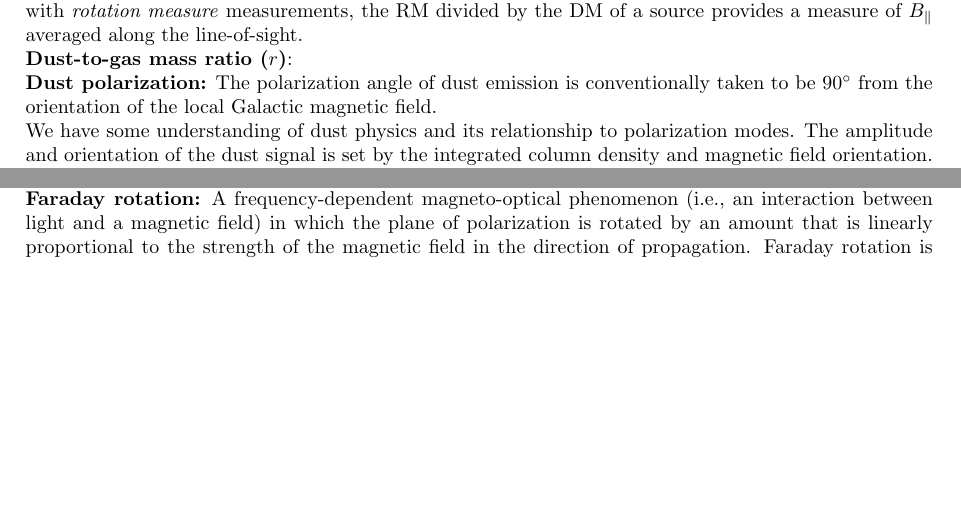
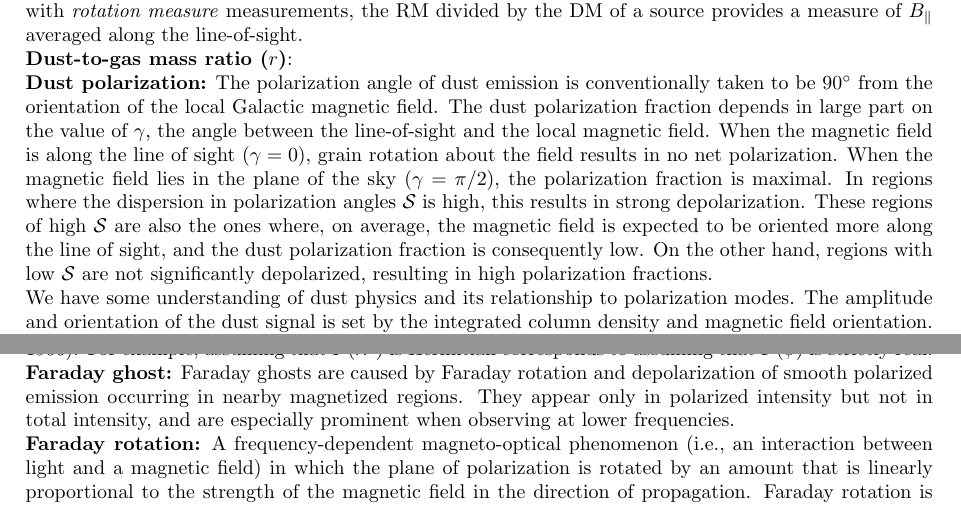
Before and after one commit to astrosica/magnetism-guide, a LaTeX document (MagnetismGuide.tex): two parts of pages 7 and 12 of 53 before the commit and two parts of pages 7 and 13 of 53 after it, joined at a grey line, cut so that both start at the same text, the shorter picture padded with empty space. Compiled offline with pdfLaTeX.

Commit message:
Update guide.

```diff
--- a/MagnetismGuide.tex
+++ b/MagnetismGuide.tex
@@ -304,7 +304,7 @@ D_\ell^{XY} = \frac{\ell(\ell+1)C_\ell^{XY}}{2\pi}.
 
 {\noindent}\textbf{Dust-to-gas mass ratio ($r$)}:
 
-{\noindent}\textbf{Dust polarization:} The polarization angle of dust emission is conventionally taken to be $90^\circ$ from the orientation of the local Galactic magnetic field.
+{\noindent}\textbf{Dust polarization:} The polarization angle of dust emission is conventionally taken to be $90^\circ$ from the orientation of the local Galactic magnetic field. The dust polarization fraction depends in large part on the value of $\gamma$, the angle between the line-of-sight and the local magnetic field. When the magnetic field is along the line of sight ($\gamma=0$), grain rotation about the field results in no net polarization. When the magnetic field lies in the plane of the sky ($\gamma=\pi/2$), the polarization fraction is maximal. In regions where the dispersion in polarization angles $\mathcal{S}$ is high, this results in strong depolarization. These regions of high $\mathcal{S}$ are also the ones where, on average, the magnetic field is expected to be oriented more along the line of sight, and the dust polarization fraction is consequently low. On the other hand, regions with low $\mathcal{S}$ are not significantly depolarized, resulting in high polarization fractions.
 
 {\noindent}We have some understanding of dust physics and its relationship to polarization modes. The amplitude and orientation of the dust signal is set by the integrated column density and magnetic field orientation. For $E$-modes to have more power than $B$-modes qualitatively means that density fluctuations (structures in the ISM density field) must prefer orientations parallel or perpendicular to the local magnetic field. This picture is borne out by measurements of the magnetic field orientation in individual, bright, filamentary structures in the Planck $353\,{\rm GHz}$ data. This is further validated by the observations that linear structures in neutral hydrogen emission, highlighted by a \textit{Rolling Hough Transform}, also correlate with the magnetic field direction indicated by Planck dust polarization. We do not know if such filamentary structures are the dominant contribution to the polarization foreground. There is certainly evidence for filamentary structure in data as well as in simulations of the interstellar medium, but there is no clear consensus on their origin or evolution.
 
@@ -429,6 +429,8 @@ D_\ell^{XY} = \frac{\ell(\ell+1)C_\ell^{XY}}{2\pi}.
 {\noindent}where $F(\phi)$ is the complex polarized surface brightness per unit Faraday depth and $P(\lambda^2) = p(\lambda^2)I(\lambda^2)$ is the complex polarized surface brightness. Based on the form of this function, two broad types of $P(\lambda^2)$ behaviour can result. When $F(\phi)$ is a $\delta$-function (i.e., polarized emission emanates from a single Faraday depth), the polarization behaviour is characterized by constant $p(\lambda^2)$, linear $\phi(\lambda^2)$ (modulo $\pi$ radians), and a quantity known as the rotation measure (RM) -- the gradient of $\phi(\lambda^2)$. The RM parameterizes the magnitude of the Faraday-rotation effect, and can be related to magnetized structures along the line-of-sight through a similar relation. Ultimately this Faraday simple behaviour is an idealization, but one which individual polarized emission components from a source can closely approximate. Conversely, when polarized emission occurs over a range of Faraday depths, or if multiple polarized emission components are emitted from different Faraday depths, we refer to a source as being Faraday complex. In this case, Stokes $Q/I(\lambda^2)$, $U/I(\lambda^2)$, $p(\lambda^2)$, and $\phi(\lambda^2)$ can all show complicated behaviorus which reveal magneto-ionized material along the line-of-sight, and can be modelled to reveal the structure and properties of this material on scales smaller than the resolution of the observing instrument.
 
 {\noindent}To obtain the Faraday dispersion function, \textit{rotation measure (RM) synthesis} is used to Fourier transform the observed polarized surface brightness into the Faraday spectrum. This Faraday dispersion function is not straightforward to interpret; in particular, there is no direct relationship between Faraday depth and physical depth. Further, the Faraday dispersion function suffers from sidelobes of the main components caused by limited coverage of the observed wavelength space. Burn (1966) assumes that $F(\phi)$ is independent of frequency. The equation for $P(\lambda^2)$ is very similar to a Fourier transform; a fundamental difference is that $P(\lambda^2)$ only has physical meaning for $\lambda\geq0$. Since $P(\lambda^2)$ cannot be measured for $\lambda<0$, it is only invertible if one makes assumptions about the values of $P$ for $\lambda^2<0$ based on those for $\lambda^2\geq0$ (Burn 1966). For example, assuming that $P(\lambda^2)$ is Hermitian corresponds to assuming that $F(\phi)$ is strictly real.
+
+{\noindent}\textbf{Faraday ghost:} Faraday ghosts are caused by Faraday rotation and depolarization of smooth polarized emission occurring in nearby magnetized regions. They appear only in polarized intensity but not in total intensity, and are especially prominent when observing at lower frequencies.
 
 {\noindent}\textbf{Faraday rotation:} A frequency-dependent magneto-optical phenomenon (i.e., an interaction between light and a magnetic field) in which the plane of polarization is rotated by an amount that is linearly proportional to the strength of the magnetic field in the direction of propagation. Faraday rotation is proportional to the square of the wavelength, which means that there is only a relatively small wavelength range over which it is observable in any one application: if the wavelength is too short, the rotation is too small to detect; if it is too long, the inhomogeneities in the intervening medium cause many different values of the rotation to be present within the telescope beam and no net polarization remains (i.e., \textit{depolarization}'). On the other hand, the wavelength-squared dependence of polarization angle (in simple cases) is the one sure proof that we are measuring a linearly polarized component rather than some instrumental effect. The Faraday effect is very useful in studies of galactic magnetism because it allows one to determine not only the strength but also the direction of a magnetic field. A linearly polarized electromagnetic wave propagating along the magnetic field of an ionized medium can be decomposed into two circularly polarized modes: a right-hand mode, whose $\vec{E}$ vector rotates about the magnetic field in the same sense as the free electrons gyrate around it, and a left-hand mode, whose $\vec{E}$ vector rotates in the opposite direction. As a result of the interaction between the $\vec{E}$ vector and the free electrons, the right-hand mode travels faster than the left-hand mode; consequently the plane of linear polarization experiences Faraday rotation as the wave propagates. Faraday rotation results from the fact that right-handed circularly (RHC) and left-handed circularly (LHC) polarized light experience different phase velocities when traveling through a magneto-ionic medium. Faraday rotation is induced by thermal electrons (not synchrotron radiation) coincident with a magnetic field which is at least partially oriented along the line of sight between the source and the observer. Non-thermal electrons have linear (not circular) modes, and produce \textit{generalized Faraday rotation}. The Faraday rotation is used to measure the parallel component of the magnetic field via ionized gas. Given an initial polarization angle $\chi_0$ and an observing frequency $\lambda^2$, the observed polarization angle is a function of the Faraday depth $\phi$ of the medium at a given physical distance $\mathbf{r}$ given by
 
```
Also changed, not shown: figures/GMIMStable.png (added), MagnetismGuide.tex (5 more changed lines), 4 other files.
